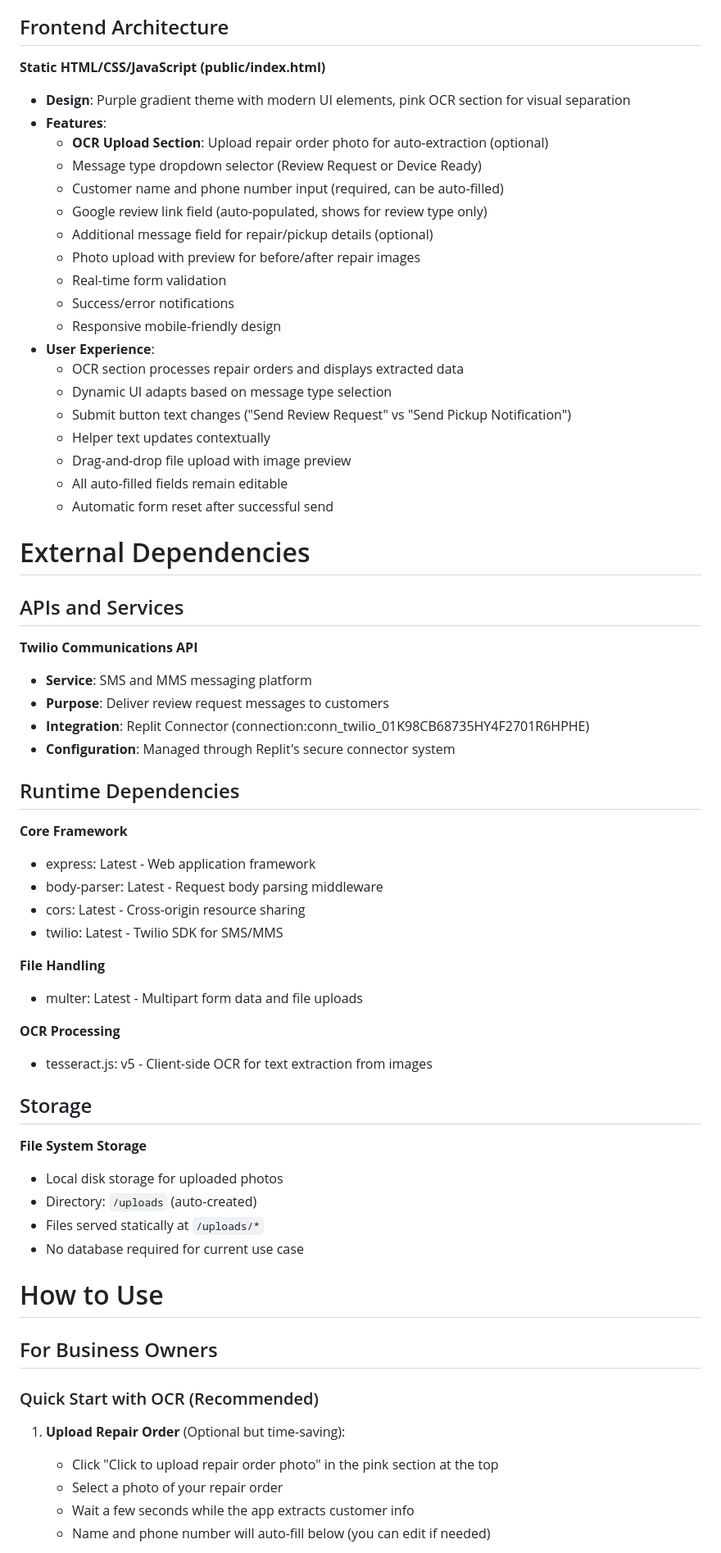
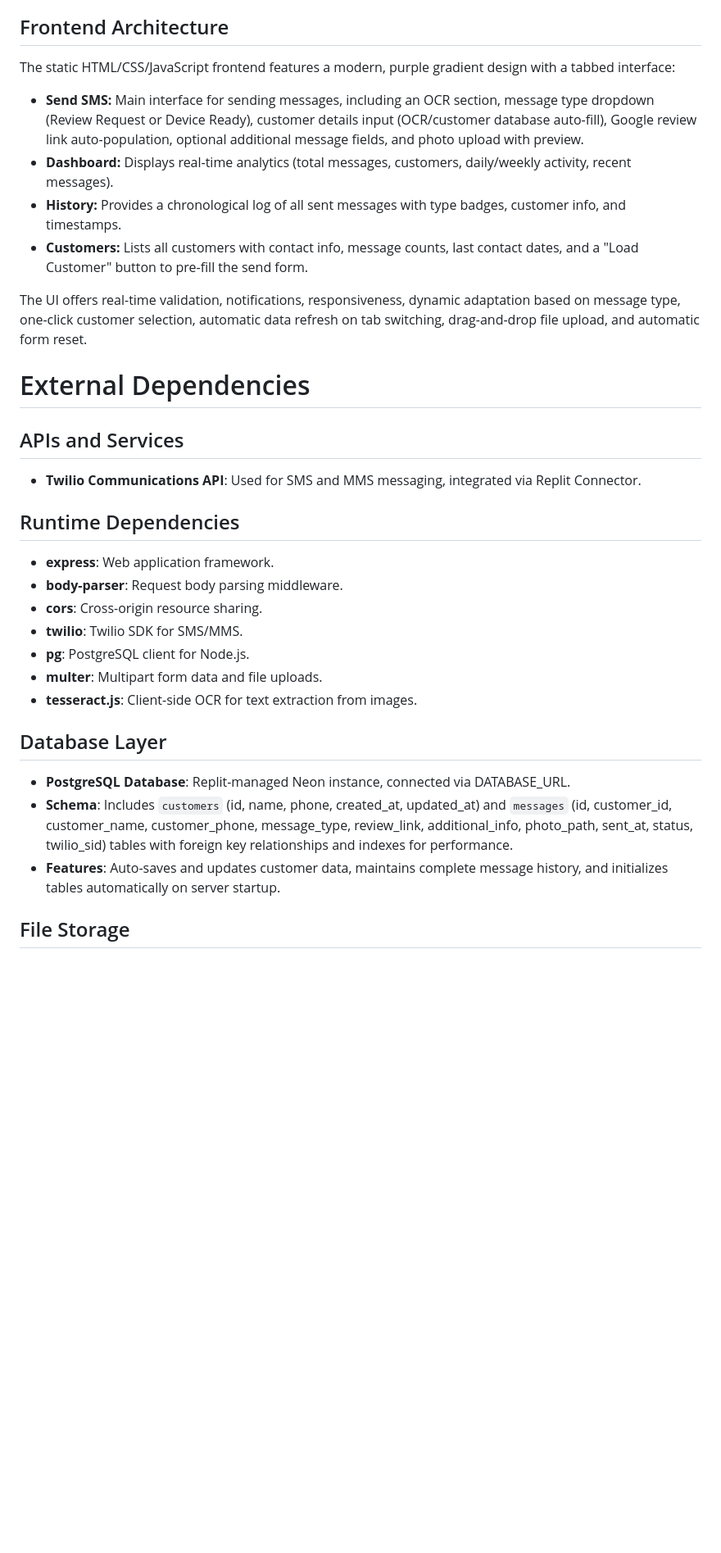
Before and after one commit to shukik73/shukik73-reviewguard-app, a Markdown page: replit.md, the part around one of its changes. Shown at 82% size. Rendered like a GitHub page; blank space fills up the shorter version.

```diff
--- a/replit.md
+++ b/replit.md
@@ -123,68 +34,35 @@ Preferred communication style: Simple, everyday language.
 
 ## Frontend Architecture
 
-**Static HTML/CSS/JavaScript (public/index.html)**
-- **Design**: Purple gradient theme with modern UI elements, pink OCR section for visual separation
-- **Features**:
-  - **OCR Upload Section**: Upload repair order photo for auto-extraction (optional)
-  - Message type dropdown selector (Review Request or Device Ready)
-  - Customer name and phone number input (required, can be auto-filled)
-  - Google review link field (auto-populated, shows for review type only)
-  - Additional message field for repair/pickup details (optional)
-  - Photo upload with preview for before/after repair images
-  - Real-time form validation
-  - Success/error notifications
-  - Responsive mobile-friendly design
-- **User Experience**:
-  - OCR section processes repair orders and displays extracted data
-  - Dynamic UI adapts based on message type selection
-  - Submit button text changes ("Send Review Request" vs "Send Pickup Notification")
-  - Helper text updates contextually
-  - Drag-and-drop file upload with image preview
-  - All auto-filled fields remain editable
-  - Automatic form reset after successful send
+The static HTML/CSS/JavaScript frontend features a modern, purple gradient design with a tabbed interface:
+- **Send SMS:** Main interface for sending messages, including an OCR section, message type dropdown (Review Request or Device Ready), customer details input (OCR/customer database auto-fill), Google review link auto-population, optional additional message fields, and photo upload with preview.
+- **Dashboard:** Displays real-time analytics (total messages, customers, daily/weekly activity, recent messages).
+- **History:** Provides a chronological log of all sent messages with type badges, customer info, and timestamps.
+- **Customers:** Lists all customers with contact info, message counts, last contact dates, and a "Load Customer" button to pre-fill the send form.
+
+The UI offers real-time validation, notifications, responsiveness, dynamic adaptation based on message type, one-click customer selection, automatic data refresh on tab switching, drag-and-drop file upload, and automatic form reset.
 
 # External Dependencies
 
 ## APIs and Services
 
-**Twilio Communications API**
-- **Service**: SMS and MMS messaging platform
-- **Purpose**: Deliver review request messages to customers
-- **Integration**: Replit Connector (connection:conn_twilio_01K98CB68735HY4F2701R6HPHE)
-- **Configuration**: Managed through Replit's secure connector system
+- **Twilio Communications API**: Used for SMS and MMS messaging, integrated via Replit Connector.
 
 ## Runtime Dependencies
 
-**Core Framework**
-- express: Latest - Web application framework
-- body-parser: Latest - Request body parsing middleware
-- cors: Latest - Cross-origin resource sharing
-- twilio: Latest - Twilio SDK for SMS/MMS
+- **express**: Web application framework.
+- **body-parser**: Request body parsing middleware.
+- **cors**: Cross-origin resource sharing.
+- **twilio**: Twilio SDK for SMS/MMS.
+- **pg**: PostgreSQL client for Node.js.
+- **multer**: Multipart form data and file uploads.
+- **tesseract.js**: Client-side OCR for text extraction from images.
 
-**File Handling**
-- multer: Latest - Multipart form data and file uploads
+## Database Layer
 
-**OCR Processing**
-- tesseract.js: v5 - Client-side OCR for text extraction from images
+- **PostgreSQL Database**: Replit-managed Neon instance, connected via DATABASE_URL.
+- **Schema**: Includes `customers` (id, name, phone, created_at, updated_at) and `messages` (id, customer_id, customer_name, customer_phone, message_type, review_link, additional_info, photo_path, sent_at, status, twilio_sid) tables with foreign key relationships and indexes for performance.
+- **Features**: Auto-saves and updates customer data, maintains complete message history, and initializes tables automatically on server startup.
 
-## Storage
+## File Storage
 
-**File System Storage**
-- Local disk storage for uploaded photos
-- Directory: `/uploads` (auto-created)
-- Files served statically at `/uploads/*`
-- No database required for current use case
-
-# How to Use
-
-## For Business Owners
-
-### Quick Start with OCR (Recommended)
-
-1. **Upload Repair Order** (Optional but time-saving):
-   - Click "Click to upload repair order photo" in the pink section at the top
-   - Select a photo of your repair order
-   - Wait a few seconds while the app extracts customer info
-   - Name and phone number will auto-fill below (you can edit if needed)
-
```
Also changed, not shown: other parts of replit.md (+10 -142 lines).
